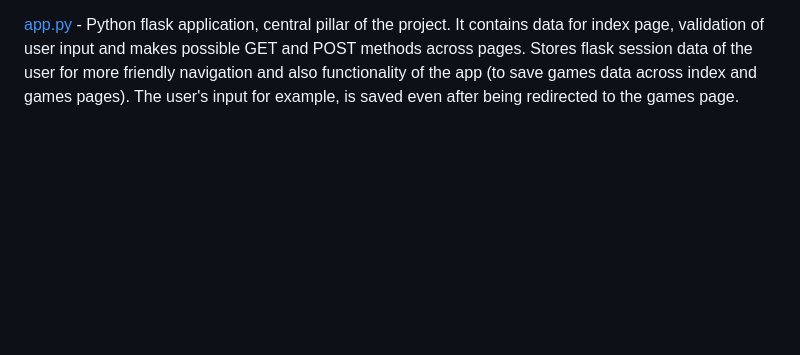
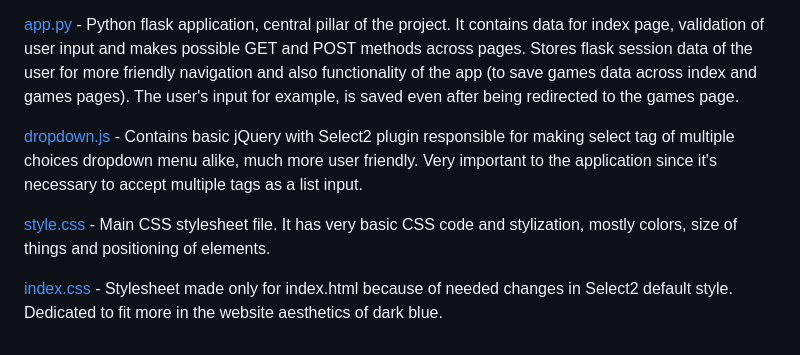
Before and after one commit to MysteryBrks/Find-Your-Game, a Markdown page: README.md, the part around the change. GitHub-like rendering; blank space fills up the shorter version.

```diff
--- a/README.md
+++ b/README.md
@@ -33,3 +33,9 @@ Steam **genres** are very much less comprehensive than tags, it's only limited t
 OBSERVARTION: It's common, especially on a wide range of search, to show widgets not correctly loaded with a error message. In such cases is advised to click on the steam logo on the right bottom corner just outside the widget to counter this error. This problem is from steam embedding system in the creation of a game widget.
 
 [app.py](app.py) - Python flask application, central pillar of the project. It contains data for index page, validation of user input and makes possible GET and POST methods across pages. Stores flask session data of the user for more friendly navigation and also functionality of the app (to save games data across index and games pages). The user's input for example, is saved even after being redirected to the games page.
+
+[dropdown.js](static/dropdown.js) - Contains basic jQuery with Select2 plugin responsible for making select tag of multiple choices dropdown menu alike, much more user friendly. Very important to the application since it's necessary to accept multiple tags as a list input.
+
+[style.css](static/styles.css) - Main CSS stylesheet file. It has very basic CSS code and stylization, mostly colors, size of things and positioning of elements.
+
+[index.css](static/index.css) - Stylesheet made only for index.html because of needed changes in Select2 default style. Dedicated to fit more in the website aesthetics of dark blue.
```
